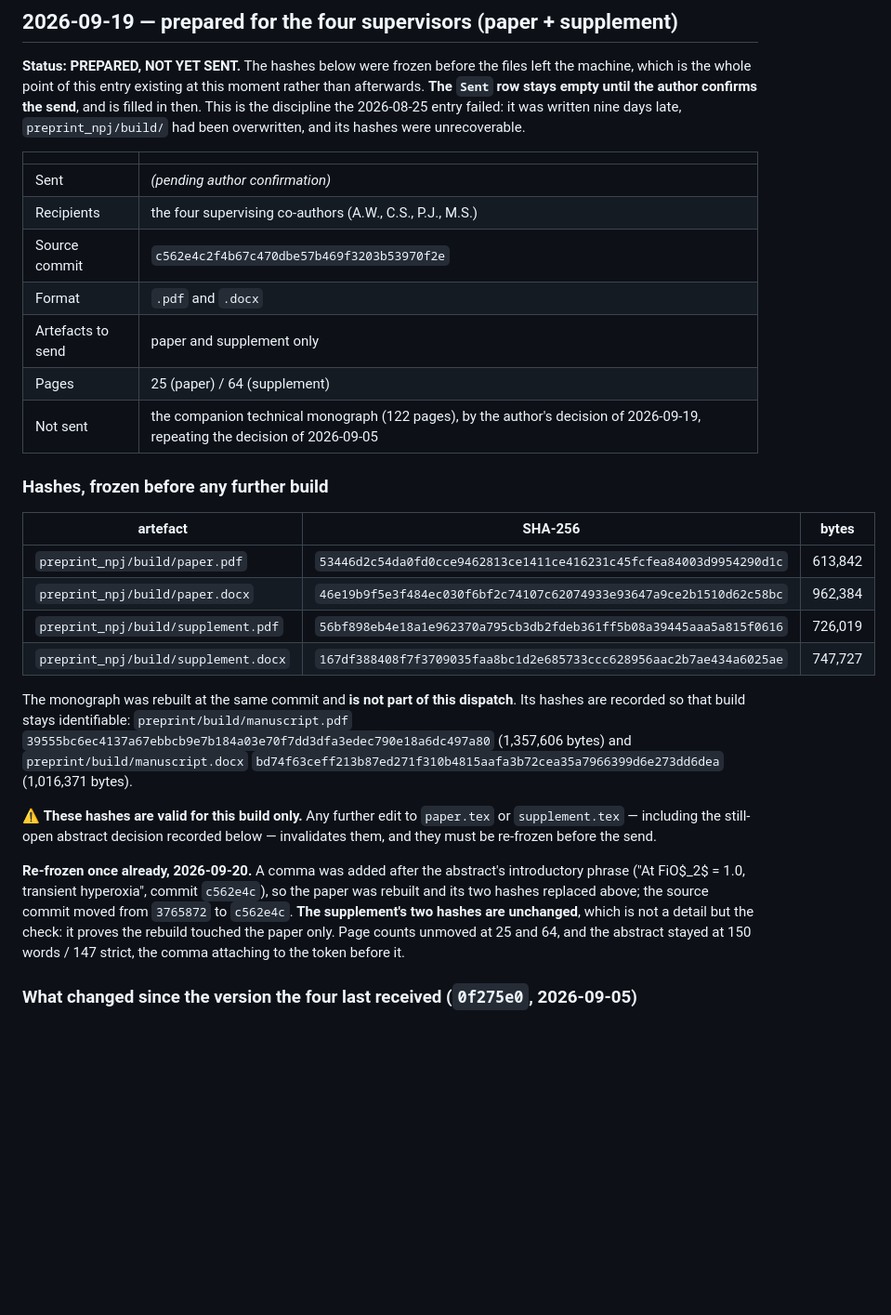
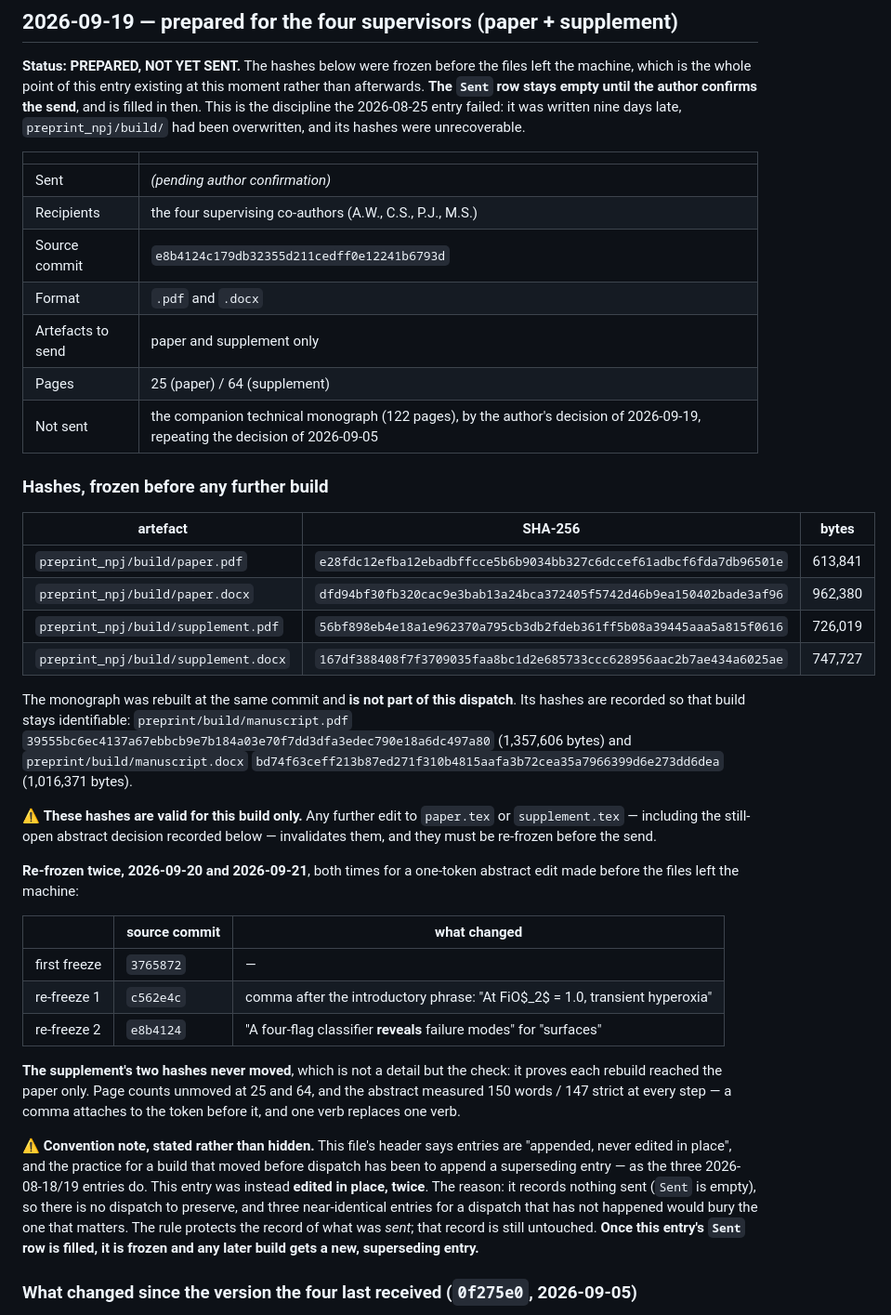
Before and after one commit to sadc-lab/pulse_reliability_atlas, a Markdown page: preprint_npj/dispatch_log.md, the part around the change. Shown at 93% size. GitHub-like rendering; blank space fills up the shorter version.

Commit message:
[LOG] Re-freeze the dispatch hashes a second time, and name the convention this entry is bending
Second one-token abstract edit before the files left the machine (15fc36a,
"reveals" for "surfaces"), so the paper hashes move again. The entry now
carries the three freezes as a table rather than a growing paragraph:

  first freeze  7dc6180  --
  re-freeze 1   fd92d4a  comma after the introductory phrase
  re-freeze 2   15fc36a  "reveals" for "surfaces"

THE SUPPLEMENT'S TWO HASHES HAVE NEVER MOVED across all three, and that is the
check that each rebuild reached the paper only. Verified again in both
directions: each of the four recorded hashes matches its file and appears in the
entry exactly once.

CONVENTION, STATED RATHER THAN HIDDEN. This file's header says entries are
"appended, never edited in place", and the observed practice for a build that
moved before dispatch is to append a superseding entry -- the three 2026-08-18/19
entries do exactly that. This entry has instead been edited in place, twice. The
justification is recorded inside it: it documents nothing sent (the Sent row is
empty), so there is no dispatch record to protect, and three near-identical
entries for a dispatch that has not happened would bury the one that matters.
The rule guards the record of what was SENT, and that record is untouched. The
entry now also states its own exit condition: once Sent is filled it freezes,
and any later build gets a new superseding entry.

Noted because a convention bent silently is how a log starts lying.

```diff
--- a/preprint_npj/dispatch_log.md
+++ b/preprint_npj/dispatch_log.md
@@ -697,7 +697,7 @@ had been overwritten, and its hashes were unrecoverable.
 |---|---|
 | Sent | *(pending author confirmation)* |
 | Recipients | the four supervising co-authors (A.W., C.S., P.J., M.S.) |
-| Source commit | `c562e4c2f4b67c470dbe57b469f3203b53970f2e` |
+| Source commit | `e8b4124c179db32355d211cedff0e12241b6793d` |
 | Format | `.pdf` and `.docx` |
 | Artefacts to send | paper and supplement only |
 | Pages | 25 (paper) / 64 (supplement) |
@@ -707,8 +707,8 @@ had been overwritten, and its hashes were unrecoverable.
 
 | artefact | SHA-256 | bytes |
 |---|---|---|
-| `preprint_npj/build/paper.pdf` | `53446d2c54da0fd0cce9462813ce1411ce416231c45fcfea84003d9954290d1c` | 613,842 |
-| `preprint_npj/build/paper.docx` | `46e19b9f5e3f484ec030f6bf2c74107c62074933e93647a9ce2b1510d62c58bc` | 962,384 |
+| `preprint_npj/build/paper.pdf` | `e28fdc12efba12ebadbffcce5b6b9034bb327c6dccef61adbcf6fda7db96501e` | 613,841 |
+| `preprint_npj/build/paper.docx` | `dfd94bf30fb320cac9e3bab13a24bca372405f5742d46b9ea150402bade3af96` | 962,380 |
 | `preprint_npj/build/supplement.pdf` | `56bf898eb4e18a1e962370a795cb3db2fdeb361ff5b08a39445aaa5a815f0616` | 726,019 |
 | `preprint_npj/build/supplement.docx` | `167df388408f7f3709035faa8bc1d2e685733ccc628956aac2b7ae434a6025ae` | 747,727 |
 
@@ -724,13 +724,29 @@ bytes).
 `paper.tex` or `supplement.tex` — including the still-open abstract decision
 recorded below — invalidates them, and they must be re-frozen before the send.
 
-**Re-frozen once already, 2026-09-20.** A comma was added after the abstract's
-introductory phrase ("At FiO$_2$ = 1.0, transient hyperoxia", commit
-`c562e4c`), so the paper was rebuilt and its two hashes replaced above; the
-source commit moved from `3765872` to `c562e4c`. **The supplement's two hashes
-are unchanged**, which is not a detail but the check: it proves the rebuild
-touched the paper only. Page counts unmoved at 25 and 64, and the abstract
-stayed at 150 words / 147 strict, the comma attaching to the token before it.
+**Re-frozen twice, 2026-09-20 and 2026-09-21**, both times for a one-token
+abstract edit made before the files left the machine:
+
+| | source commit | what changed |
+|---|---|---|
+| first freeze | `3765872` | — |
+| re-freeze 1 | `c562e4c` | comma after the introductory phrase: "At FiO$_2$ = 1.0, transient hyperoxia" |
+| re-freeze 2 | `e8b4124` | "A four-flag classifier **reveals** failure modes" for "surfaces" |
+
+**The supplement's two hashes never moved**, which is not a detail but the
+check: it proves each rebuild reached the paper only. Page counts unmoved at 25
+and 64, and the abstract measured 150 words / 147 strict at every step — a
+comma attaches to the token before it, and one verb replaces one verb.
+
+⚠️ **Convention note, stated rather than hidden.** This file's header says
+entries are "appended, never edited in place", and the practice for a build that
+moved before dispatch has been to append a superseding entry — as the three
+2026-08-18/19 entries do. This entry was instead **edited in place, twice**. The
+reason: it records nothing sent (`Sent` is empty), so there is no dispatch to
+preserve, and three near-identical entries for a dispatch that has not happened
+would bury the one that matters. The rule protects the record of what was *sent*;
+that record is still untouched. **Once this entry's `Sent` row is filled, it is
+frozen and any later build gets a new, superseding entry.**
 
 ### What changed since the version the four last received (`0f275e0`, 2026-09-05)
 
```
